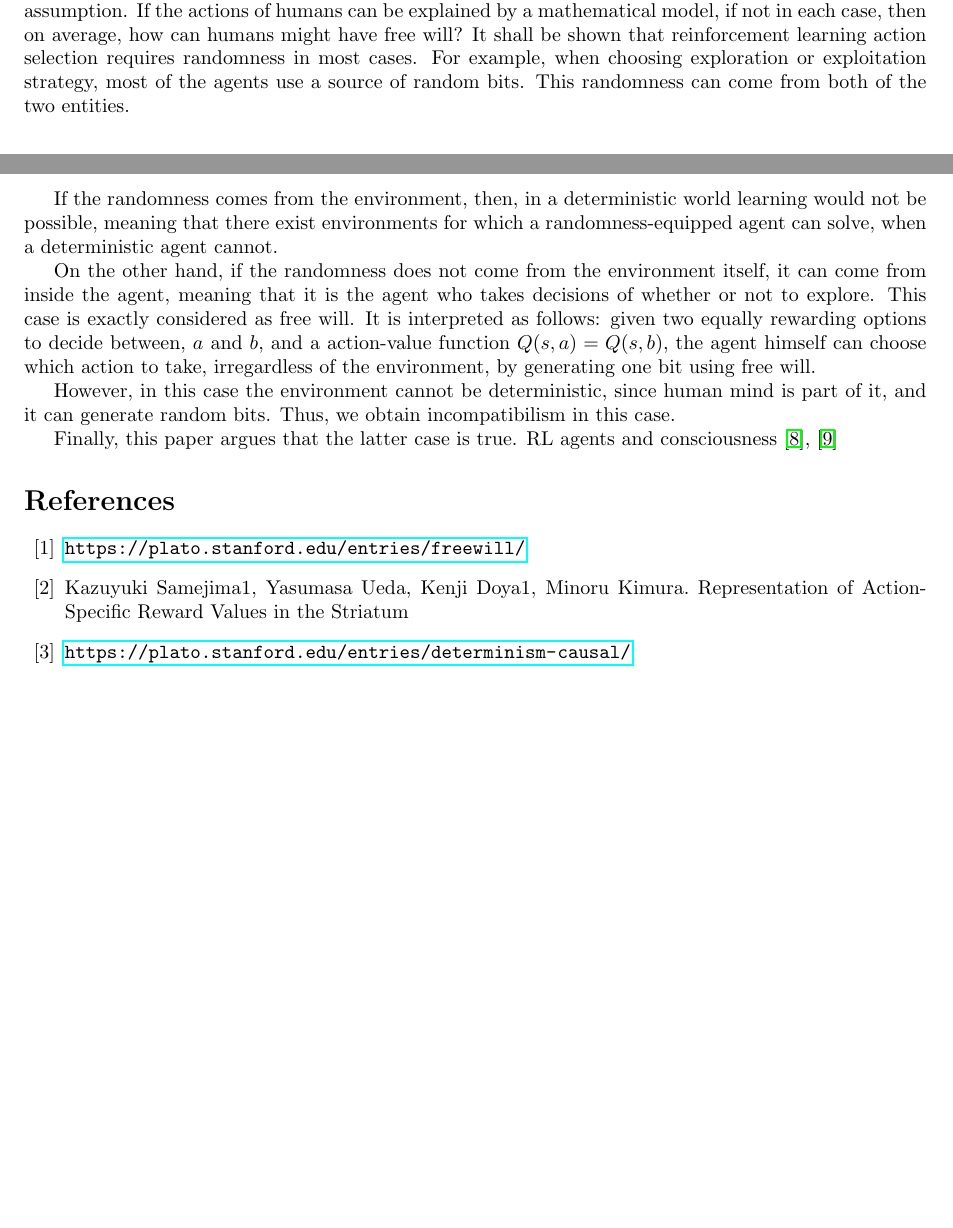
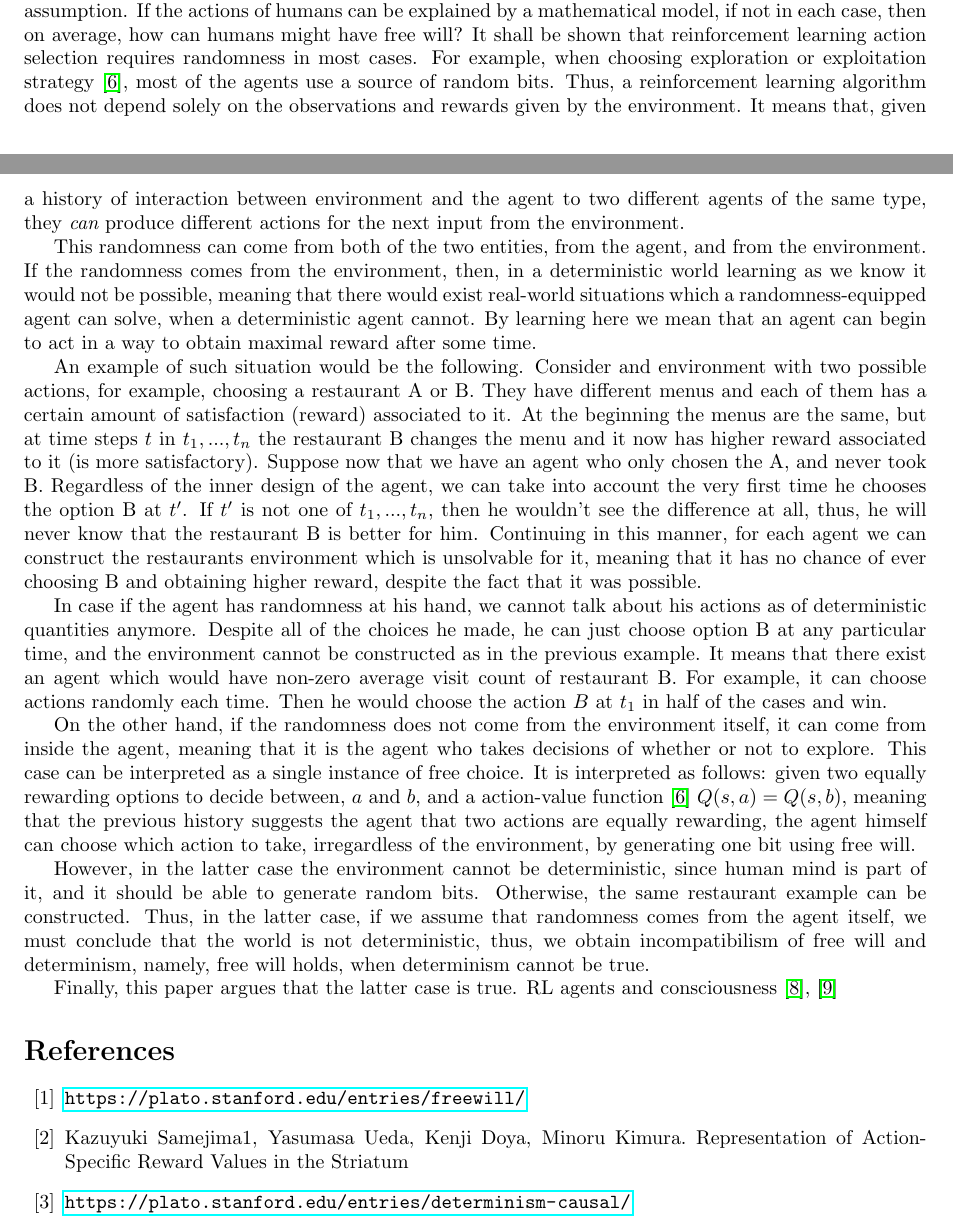
Before and after one commit to sergeivolodin/DefiningConsciousnessUsingCS, a LaTeX paper (main.tex): two parts of pages 1 and 2 of 2, joined at a grey line, cut so that both start at the same text, the shorter picture padded with empty space. Compiled offline with pdfLaTeX.

Commit message:
Add restaurant example

```diff
--- a/main.tex
+++ b/main.tex
@@ -34,19 +34,24 @@ Reinforcement learning is a subfield of Machine Learning and Artificial Intellig
 
 Recent studies in Neuroscience suggest that the brain of mammals, such as mice and monkeys, uses concepts of Reinforcement Learning in its inner processing to generate action \cite{doyareward, doya2}. Thus, it is plausible to assume that such a framework is also used in humans.
 
-First problem that this essay will address is the seemingly impossible existence of free will under this assumption. If the actions of humans can be explained by a mathematical model, if not in each case, then on average, how can humans might have free will? It shall be shown that reinforcement learning action selection requires randomness in most cases. For example, when choosing exploration or exploitation strategy, most of the agents use a source of random bits. This randomness can come from both of the two entities.
+First problem that this essay will address is the seemingly impossible existence of free will under this assumption. If the actions of humans can be explained by a mathematical model, if not in each case, then on average, how can humans might have free will? It shall be shown that reinforcement learning action selection requires randomness in most cases. For example, when choosing exploration or exploitation strategy \cite{sutton}, most of the agents use a source of random bits. Thus, a reinforcement learning algorithm does not depend solely on the observations and rewards given by the environment. It means that, given a history of interaction between environment and the agent to two different agents of the same type, they {\em can} produce different actions for the next input from the environment.
 
-If the randomness comes from the environment, then, in a deterministic world learning would not be possible, meaning that there exist environments for which a randomness-equipped agent can solve, when a deterministic agent cannot.
+This randomness can come from both of the two entities, from the agent, and from the environment. If the randomness comes from the environment, then, in a deterministic world learning as we know it would not be possible, meaning that there would exist real-world situations which a randomness-equipped agent can solve, when a deterministic agent cannot. By learning here we mean that an agent can begin to act in a way to obtain maximal reward after some time.
 
-On the other hand, if the randomness does not come from the environment itself, it can come from inside the agent, meaning that it is the agent who takes decisions of whether or not to explore. This case is exactly considered as free will. It is interpreted as follows: given two equally rewarding options to decide between, $a$ and $b$, and a action-value function $Q(s, a)=Q(s, b)$, the agent himself can choose which action to take, irregardless of the environment, by generating one bit using free will.
+An example of such situation would be the following. Consider and environment with two possible actions, for example, choosing a restaurant A or B. They have different menus and each of them has a certain amount of satisfaction (reward) associated to it. At the beginning the menus are the same, but at time steps $t$ in $t_1,...,t_n$ the restaurant B changes the menu and it now has higher reward associated to it (is more satisfactory). Suppose now that we have an agent who only chosen the A, and never took B. Regardless of the inner design of the agent, we can take into account the very first time he chooses the option B at $t'$. If $t'$ is not one of $t_1,...,t_n$, then he wouldn't see the difference at all, thus, he will never know that the restaurant B is better for him. Continuing in this manner, for each agent we can construct the restaurants environment which is unsolvable for it, meaning that it has no chance of ever choosing B and obtaining higher reward, despite the fact that it was possible.
 
-However, in this case the environment cannot be deterministic, since human mind is part of it, and it can generate random bits. Thus, we obtain incompatibilism in this case.
+In case if the agent has randomness at his hand, we cannot talk about his actions as of deterministic quantities anymore. Despite all of the choices he made, he can just choose option B at any particular time, and the environment cannot be constructed as in the previous example. It means that there exist an agent which would have non-zero average visit count of restaurant B. For example, it can choose actions randomly each time. Then he would choose the action $B$ at $t_1$ in half of the cases and win.
+
+
+On the other hand, if the randomness does not come from the environment itself, it can come from inside the agent, meaning that it is the agent who takes decisions of whether or not to explore. This case can be interpreted as a single instance of free choice. It is interpreted as follows: given two equally rewarding options to decide between, $a$ and $b$, and a action-value function \cite{sutton} $Q(s, a)=Q(s, b)$, meaning that the previous history suggests the agent that two actions are equally rewarding, the agent himself can choose which action to take, irregardless of the environment, by generating one bit using free will.
+
+However, in the latter case the environment cannot be deterministic, since human mind is part of it, and it should be able to generate random bits. Otherwise, the same restaurant example can be constructed. Thus, in the latter case, if we assume that randomness comes from the agent itself, we must conclude that the world is not deterministic, thus, we obtain incompatibilism of free will and determinism, namely, free will holds, when determinism cannot be true.
 
 Finally, this paper argues that the latter case is true. RL agents and consciousness \cite{rlmorality1}, \cite{rlmorality2}
 
 \begin{thebibliography}{20}
 \bibitem{freewillst} \url{https://plato.stanford.edu/entries/freewill/}
-\bibitem{doyareward} Kazuyuki Samejima1, Yasumasa Ueda, Kenji Doya1, Minoru Kimura. Representation of Action-Specific Reward Values in the Striatum
+\bibitem{doyareward} Kazuyuki Samejima1, Yasumasa Ueda, Kenji Doya, Minoru Kimura. Representation of Action-Specific Reward Values in the Striatum
 \bibitem{determinismst} \url{https://plato.stanford.edu/entries/determinism-causal/}
 \bibitem{compatibilismst} \url{https://plato.stanford.edu/entries/compatibilism/}
 \bibitem{doya2} K. Doya. What are the computations of the cerebellum, the basal ganglia and the cerebral cortex?
```
